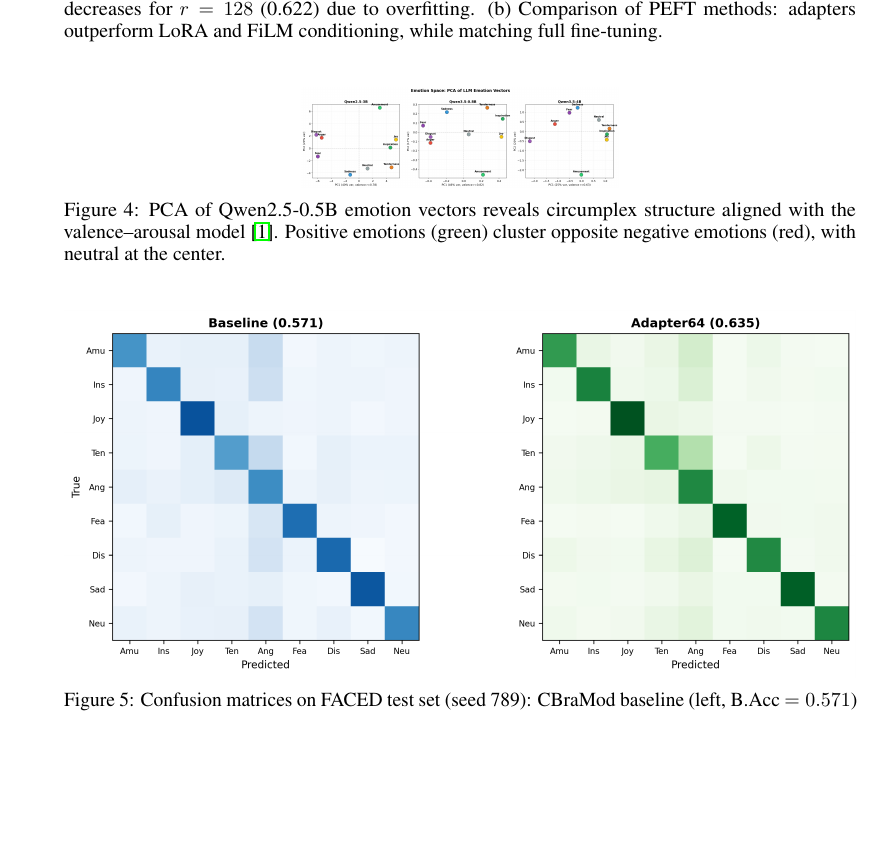
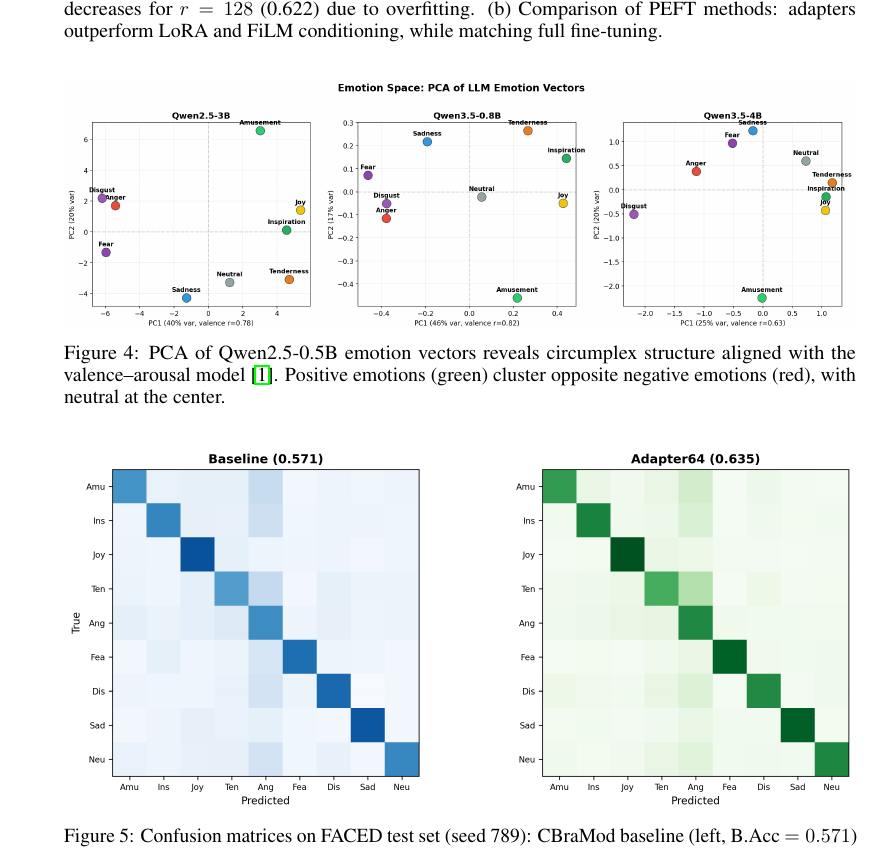
Before and after one commit to yradwan147/EEG_Emotion, a LaTeX paper (main.tex, which reads sec/4_experiments.tex): part of page 8 of 19 before the commit and part of page 8 of 20 after it, cut so that both start at the same text, the shorter picture padded with empty space. Compiled offline with pdfLaTeX.

Commit message:
Updates from Overleaf

```diff
--- a/sec/4_experiments.tex
+++ b/sec/4_experiments.tex
@@ -197,7 +197,7 @@ We systematically evaluate three PEFT approaches with frozen backbone: bottlenec
 
 \begin{figure}[!t]
     \centering
-    \includegraphics[width=0.4\textwidth]{figs/fig1_pca_circumplex.png}
+    \includegraphics[width=\textwidth]{figs/fig1_pca_circumplex.png}
     \caption{PCA of Qwen2.5-0.5B emotion vectors reveals circumplex structure aligned with the valence--arousal model~\cite{russell1980circumplex}. Positive emotions (green) cluster opposite negative emotions (red), with neutral at the center.}
     \label{fig:pca}
 \end{figure}
```
